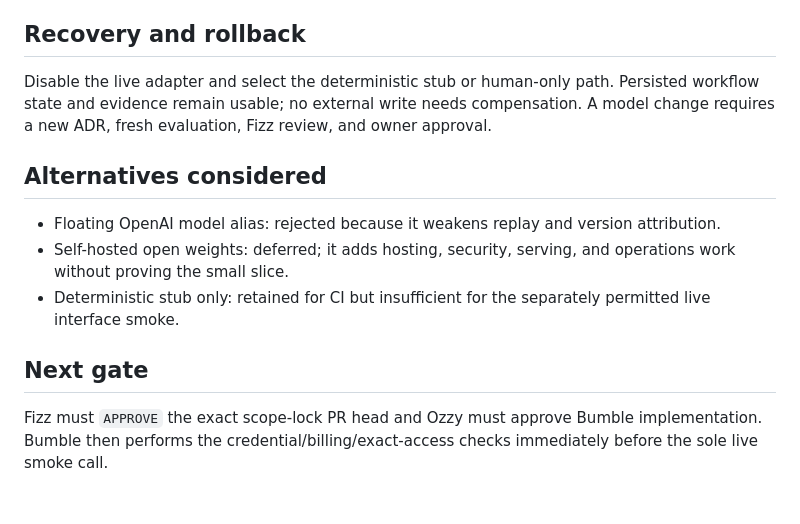
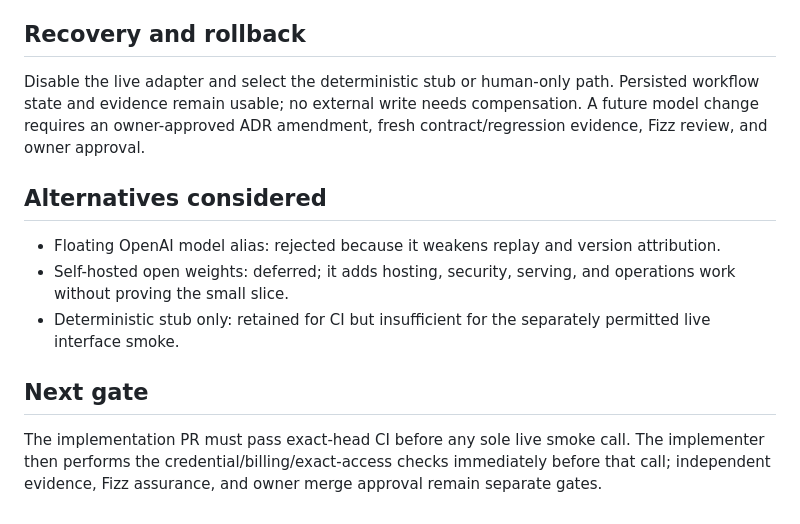
Before and after one commit to ozzy2438/stockoutops-live, a Markdown page: docs/decisions/0002-choose-llm-provider.md, the part around one of its changes. Rendered like a GitHub page.

```diff
--- a/docs/decisions/0002-choose-llm-provider.md
+++ b/docs/decisions/0002-choose-llm-provider.md
@@ -55,7 +55,7 @@ M1 request caps are `max_output_tokens: 1500`, a 12,000-token application-side i
 
 ## Recovery and rollback
 
-Disable the live adapter and select the deterministic stub or human-only path. Persisted workflow state and evidence remain usable; no external write needs compensation. A model change requires a new ADR, fresh evaluation, Fizz review, and owner approval.
+Disable the live adapter and select the deterministic stub or human-only path. Persisted workflow state and evidence remain usable; no external write needs compensation. A future model change requires an owner-approved ADR amendment, fresh contract/regression evidence, Fizz review, and owner approval.
 
 ## Alternatives considered
 
@@ -65,4 +65,4 @@ Disable the live adapter and select the deterministic stub or human-only path. P
 
 ## Next gate
 
-Fizz must `APPROVE` the exact scope-lock PR head and Ozzy must approve Bumble implementation. Bumble then performs the credential/billing/exact-access checks immediately before the sole live smoke call.
+The implementation PR must pass exact-head CI before any sole live smoke call. The implementer then performs the credential/billing/exact-access checks immediately before that call; independent evidence, Fizz assurance, and owner merge approval remain separate gates.
```
Also changed, not shown: other parts of docs/decisions/0002-choose-llm-provider.md (+8 -8 lines), docs/12_backlog_and_milestones.md (+2 -2 lines).
